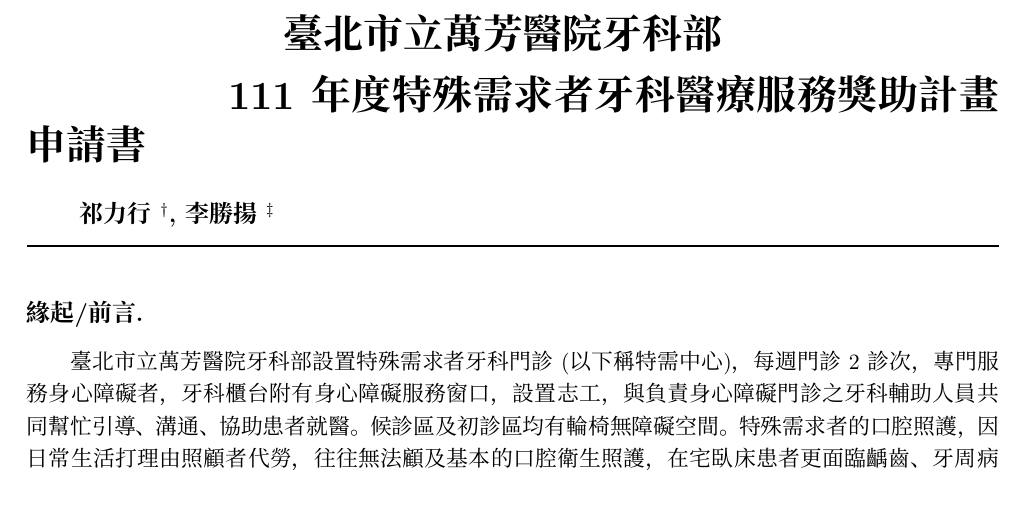
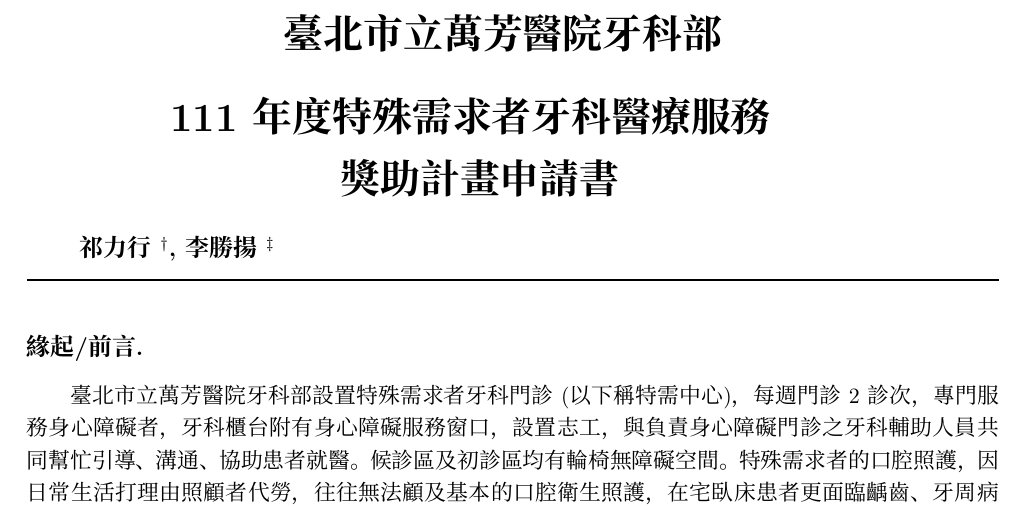
Before and after one commit to texchi2/Paperlighter_Project_DOHatTMWH2022, a LaTeX document (main2_funding2022.tex): part of page 1 of 16, cut so that both start at the same text. Compiled offline with XeLaTeX; a missing font is replaced by an installed copy or a similar font.

Commit message:
Updates from Overleaf

```diff
--- a/main2_funding2022.tex
+++ b/main2_funding2022.tex
@@ -85,7 +85,9 @@
 
 \lightertitle{\hspace{3.5cm} 臺北市立萬芳醫院牙科部
 
-\hspace{2.5cm} 111年度特殊需求者牙科醫療服務獎助計畫申請書}
+\hspace{1.5cm} 111年度特殊需求者牙科醫療服務
+
+\hspace{4.5cm} 獎助計畫申請書}
 % 特殊需求者牙醫醫療服務
 %居家牙醫醫療服務計畫
 % 計畫申請書內容與格式
```
